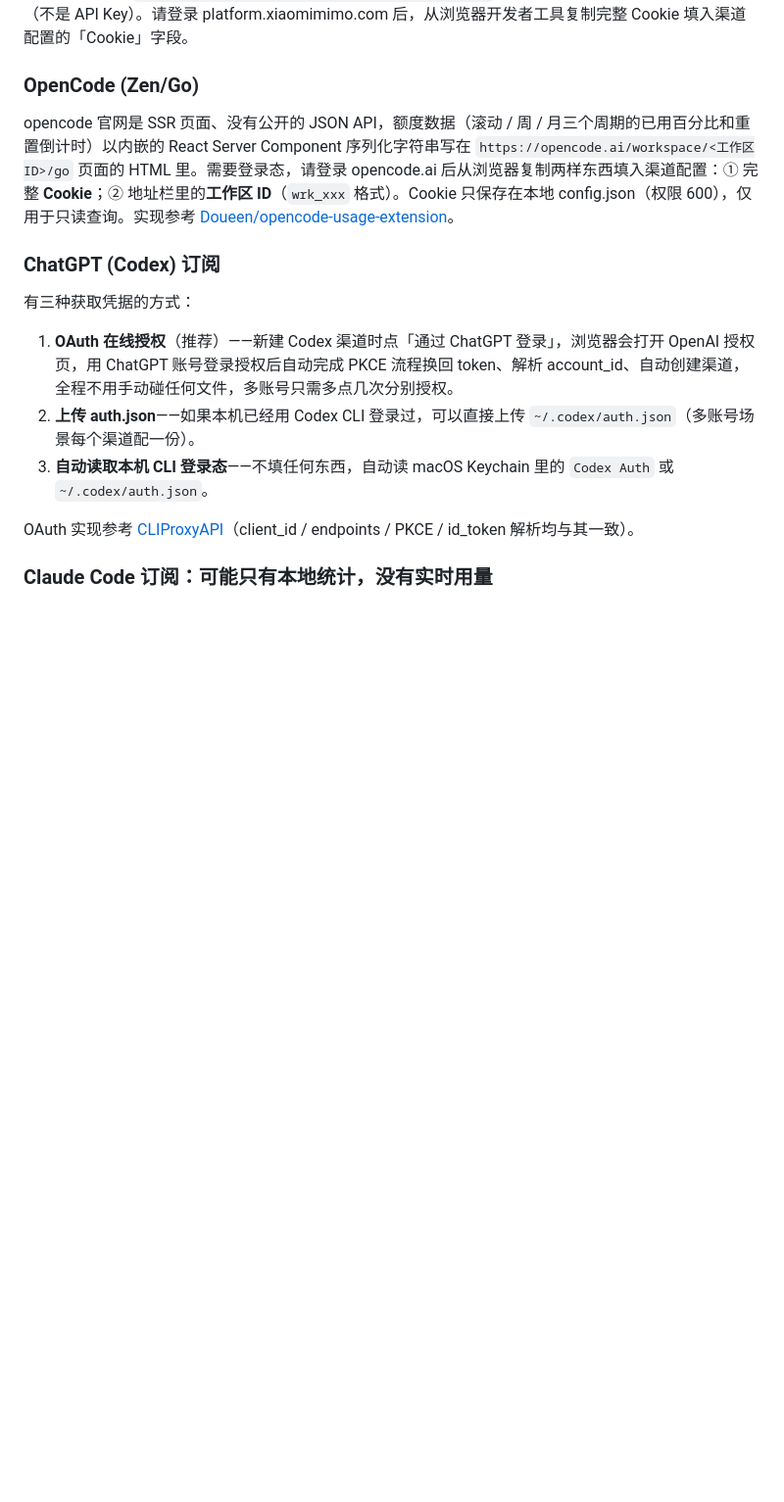
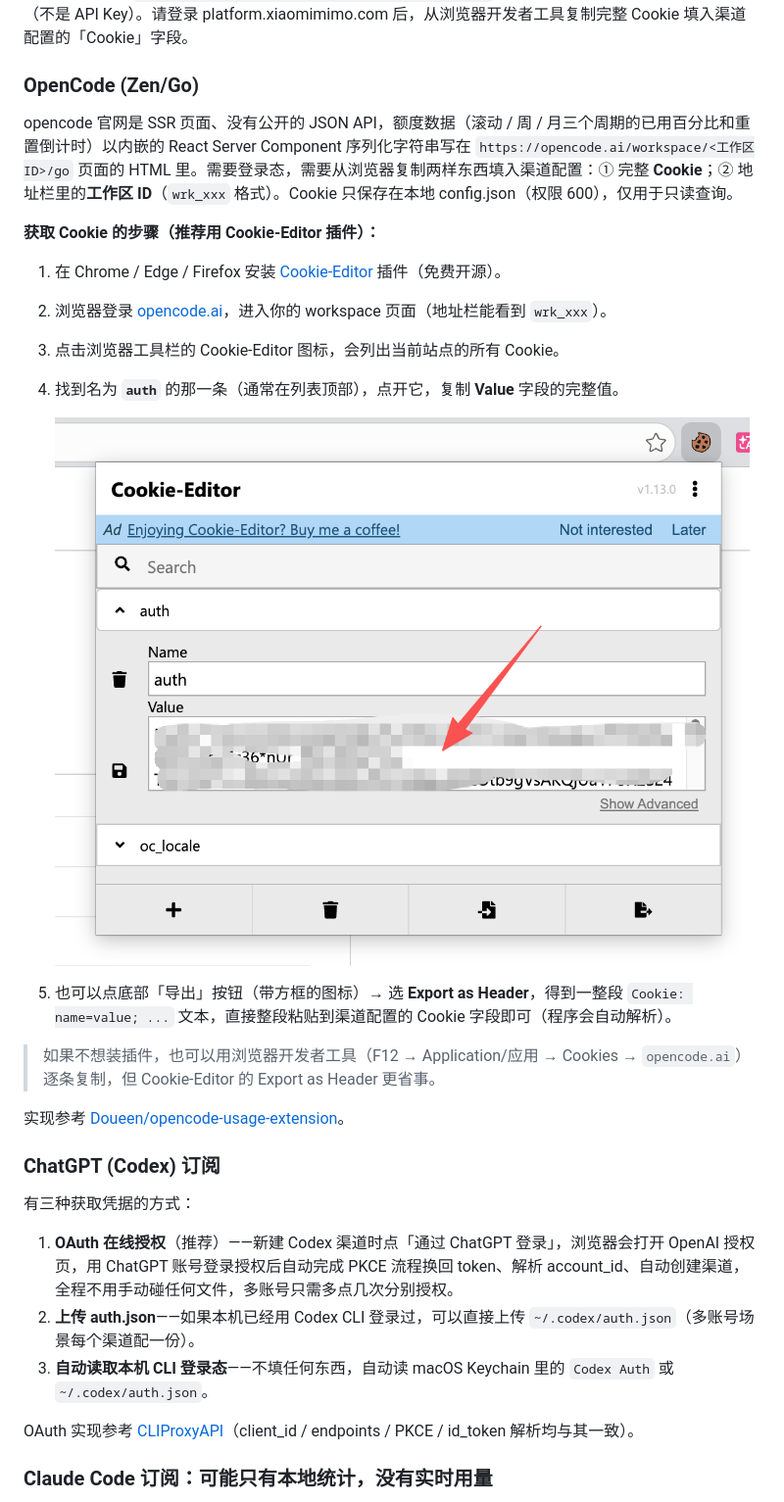
Before and after one commit to RunhuaHuang/quotax, a Markdown page: README.md, the part around the change. Shown: that part at 98% size. GitHub-like rendering; pictures changed too: docs/opencode-cookie.png (added); blank space fills up the shorter version.

```diff
--- a/README.md
+++ b/README.md
@@ -101,7 +101,22 @@ quotax
 
 ### OpenCode (Zen/Go)
 
-opencode 官网是 SSR 页面、没有公开的 JSON API，额度数据（滚动 / 周 / 月三个周期的已用百分比和重置倒计时）以内嵌的 React Server Component 序列化字符串写在 `https://opencode.ai/workspace/<工作区ID>/go` 页面的 HTML 里。需要登录态，请登录 opencode.ai 后从浏览器复制两样东西填入渠道配置：① 完整 **Cookie**；② 地址栏里的**工作区 ID**（`wrk_xxx` 格式）。Cookie 只保存在本地 config.json（权限 600），仅用于只读查询。实现参考 [Doueen/opencode-usage-extension](https://github.com/Doueen/opencode-usage-extension)。
+opencode 官网是 SSR 页面、没有公开的 JSON API，额度数据（滚动 / 周 / 月三个周期的已用百分比和重置倒计时）以内嵌的 React Server Component 序列化字符串写在 `https://opencode.ai/workspace/<工作区ID>/go` 页面的 HTML 里。需要登录态，需要从浏览器复制两样东西填入渠道配置：① 完整 **Cookie**；② 地址栏里的**工作区 ID**（`wrk_xxx` 格式）。Cookie 只保存在本地 config.json（权限 600），仅用于只读查询。
+
+**获取 Cookie 的步骤（推荐用 Cookie-Editor 插件）：**
+
+1. 在 Chrome / Edge / Firefox 安装 [Cookie-Editor](https://cookie-editor.cgagnier.ca/) 插件（免费开源）。
+2. 浏览器登录 [opencode.ai](https://opencode.ai)，进入你的 workspace 页面（地址栏能看到 `wrk_xxx`）。
+3. 点击浏览器工具栏的 Cookie-Editor 图标，会列出当前站点的所有 Cookie。
+4. 找到名为 **`auth`** 的那一条（通常在列表顶部），点开它，复制 **Value** 字段的完整值。
+
+   ![用 Cookie-Editor 获取 opencode 的 auth cookie](docs/opencode-cookie.png)
+
+5. 也可以点底部「导出」按钮（带方框的图标）→ 选 **Export as Header**，得到一整段 `Cookie: name=value; ...` 文本，直接整段粘贴到渠道配置的 Cookie 字段即可（程序会自动解析）。
+
+> 如果不想装插件，也可以用浏览器开发者工具（F12 → Application/应用 → Cookies → `opencode.ai`）逐条复制，但 Cookie-Editor 的 Export as Header 更省事。
+
+实现参考 [Doueen/opencode-usage-extension](https://github.com/Doueen/opencode-usage-extension)。
 
 ### ChatGPT (Codex) 订阅
 
```
Also changed, not shown: README.en.md (+16 -1 lines).
